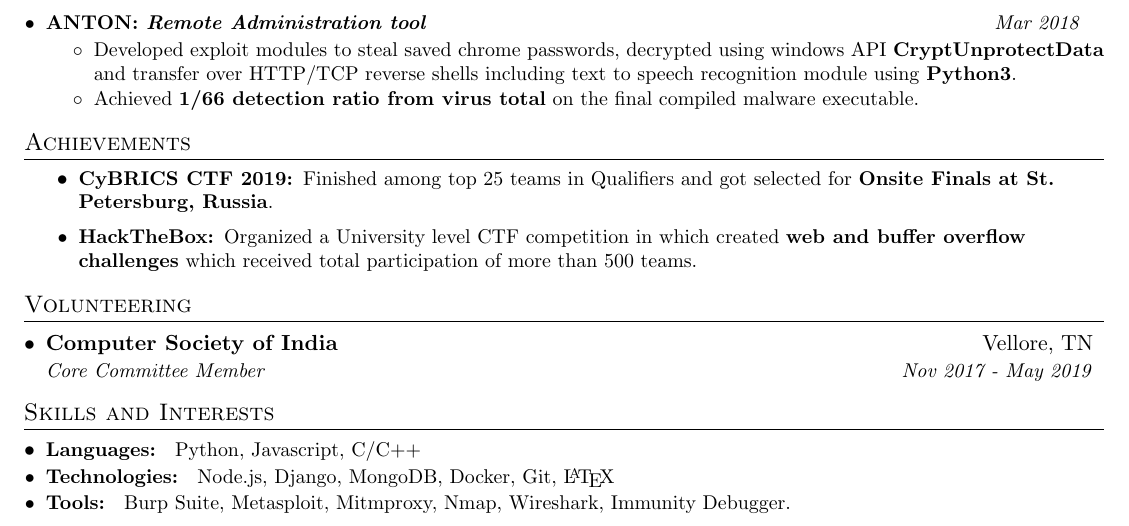
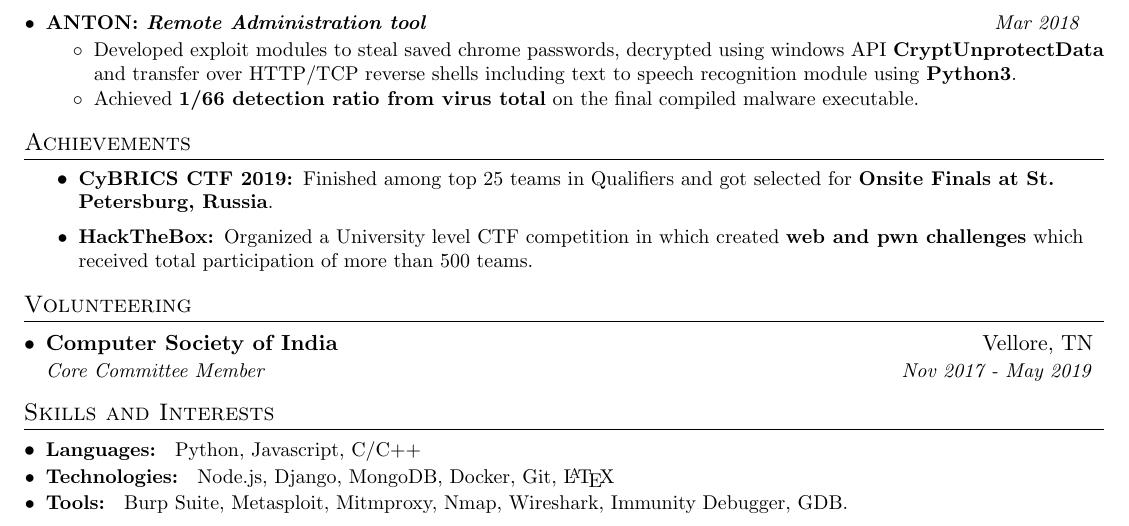
Before and after one commit to rjt-gupta/resume-tex, a LaTeX CV (resume.tex): part of the page, cut so that both start at the same text. Compiled offline with pdfLaTeX.

Commit message:
Latest build

```diff
--- a/resume.tex
+++ b/resume.tex
@@ -157,7 +157,7 @@
         \resumeItem{CyBRICS CTF 2019: }
         {Finished among top 25 teams in Qualifiers and got selected for \textbf{Onsite Finals at St. Petersburg, Russia}.}
         \resumeSubItem{HackTheBox: }
-        {Organized a University level CTF competition in which created \textbf{web and buffer overflow challenges} which received total participation of more than 500 teams.}
+        {Organized a University level CTF competition in which created \textbf{web and pwn challenges} which received total participation of more than 500 teams.}
         \resumeItemListEnd
 
 %-----------VOLUNTEERING-----------------
@@ -169,11 +169,11 @@
       \iffalse   % Commenting this part
       \resumeItemListStart
         \resumeItem{HackTheBox: }
-        {Conducted a University level CTF competition in which created \textbf{web and buffer overflow challenges} which received total participation of more than 500 players.}
+        {Conducted a University level CTF competition in which created \textbf{web and pwn challenges} which received total participation of more than 500 players.}
         \resumeItem{DEVSPACE: }
           {Worked to organize the flagship 3-day event conducting seminars, workshops and a hackathon which witnessed more than 700 participants.}
         \resumeItem{Speaker: }
-          {Conducted workshops and events introducing Bug Bounties, Web Penetration Testing and Open Source.}
+          {Conducted workshops and events introducing Bug Bounties, Web Penetration Testing, Binary Exploitation and Open Source.}
       \resumeItemListEnd
       \fi
 
@@ -189,7 +189,7 @@
       Node.js, Django, MongoDB, Docker, Git, \LaTeX
     }
     \resumeSubItem{Tools: }{
-      Burp Suite, Metasploit, Mitmproxy, Nmap, Wireshark, Immunity Debugger.
+      Burp Suite, Metasploit, Mitmproxy, Nmap, Wireshark, Immunity Debugger, GDB.
     }
 
   \resumeSubHeadingListEnd
```
Also changed, not shown: Resume (1).pdf.
